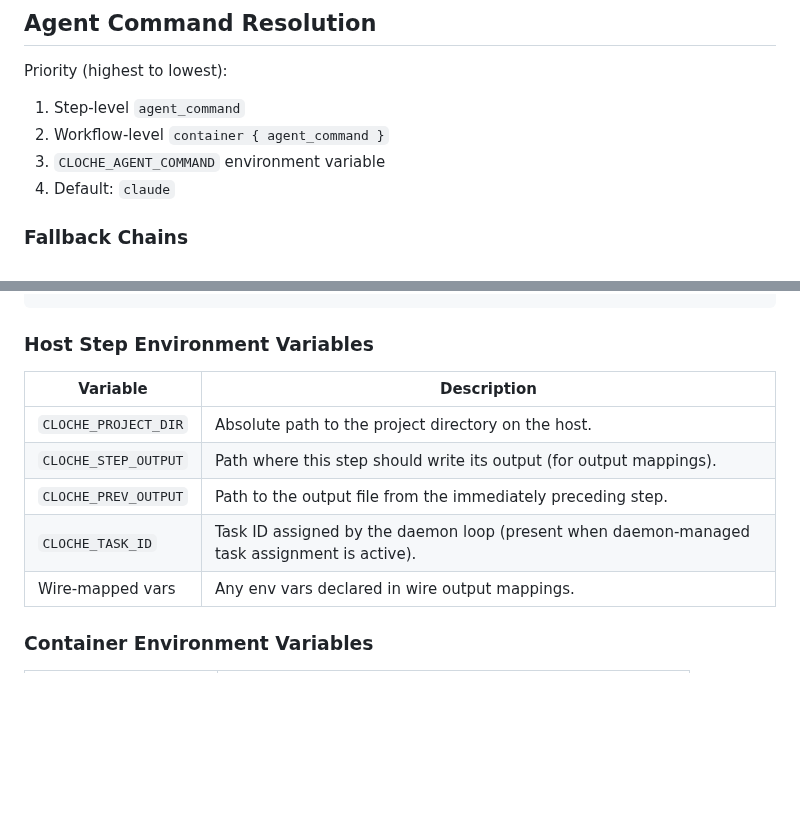
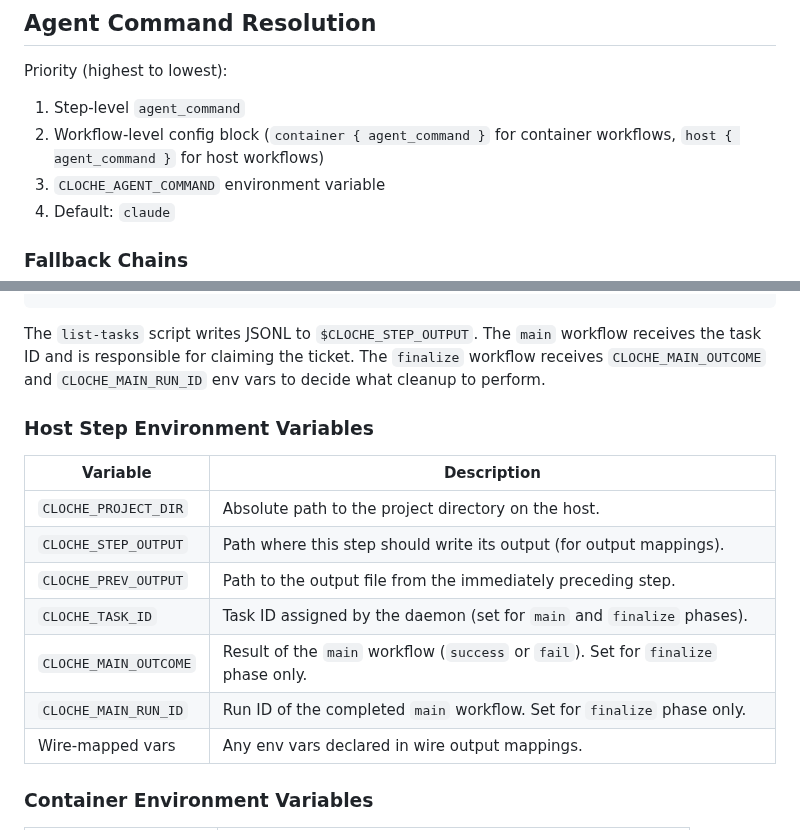
Before and after one commit to swordsmanluke/cloche, a Markdown page: docs/USAGE.md, 2 parts joined by grey strips. Rendered like a GitHub page; blank space fills up the shorter version.

````diff
--- a/docs/USAGE.md
+++ b/docs/USAGE.md
@@ -228,7 +228,7 @@ The assembled prompt is passed to the agent command via stdin.
 
 Priority (highest to lowest):
 1. Step-level `agent_command`
-2. Workflow-level `container { agent_command }`
+2. Workflow-level config block (`container { agent_command }` for container workflows, `host { agent_command }` for host workflows)
 3. `CLOCHE_AGENT_COMMAND` environment variable
 4. Default: `claude`
 
@@ -297,4 +337,9 @@ workflow "main" {
 ```
+
+The `list-tasks` script writes JSONL to `$CLOCHE_STEP_OUTPUT`. The `main` workflow
+receives the task ID and is responsible for claiming the ticket. The `finalize`
+workflow receives `CLOCHE_MAIN_OUTCOME` and `CLOCHE_MAIN_RUN_ID` env vars to decide
+what cleanup to perform.
 
 ### Host Step Environment Variables
 
@@ -303,7 +348,9 @@ workflow "main" {
 | `CLOCHE_PROJECT_DIR` | Absolute path to the project directory on the host. |
 | `CLOCHE_STEP_OUTPUT` | Path where this step should write its output (for output mappings). |
 | `CLOCHE_PREV_OUTPUT` | Path to the output file from the immediately preceding step. |
-| `CLOCHE_TASK_ID` | Task ID assigned by the daemon loop (present when daemon-managed task assignment is active). |
+| `CLOCHE_TASK_ID` | Task ID assigned by the daemon (set for `main` and `finalize` phases). |
+| `CLOCHE_MAIN_OUTCOME` | Result of the `main` workflow (`success` or `fail`). Set for `finalize` phase only. |
+| `CLOCHE_MAIN_RUN_ID` | Run ID of the completed `main` workflow. Set for `finalize` phase only. |
 | Wire-mapped vars | Any env vars declared in wire output mappings. |
 
 ### Container Environment Variables
````
Also changed, not shown: other parts of docs/USAGE.md (+52 -12 lines).
